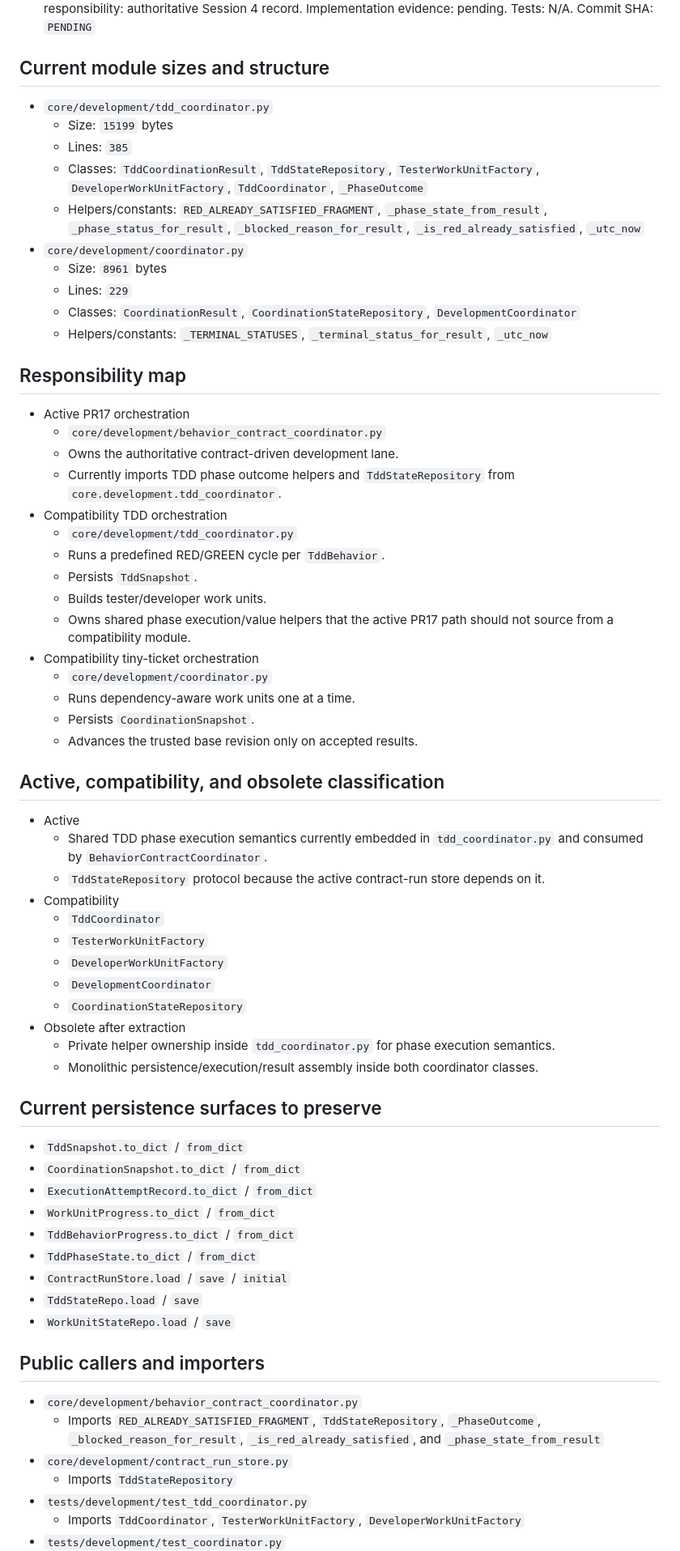
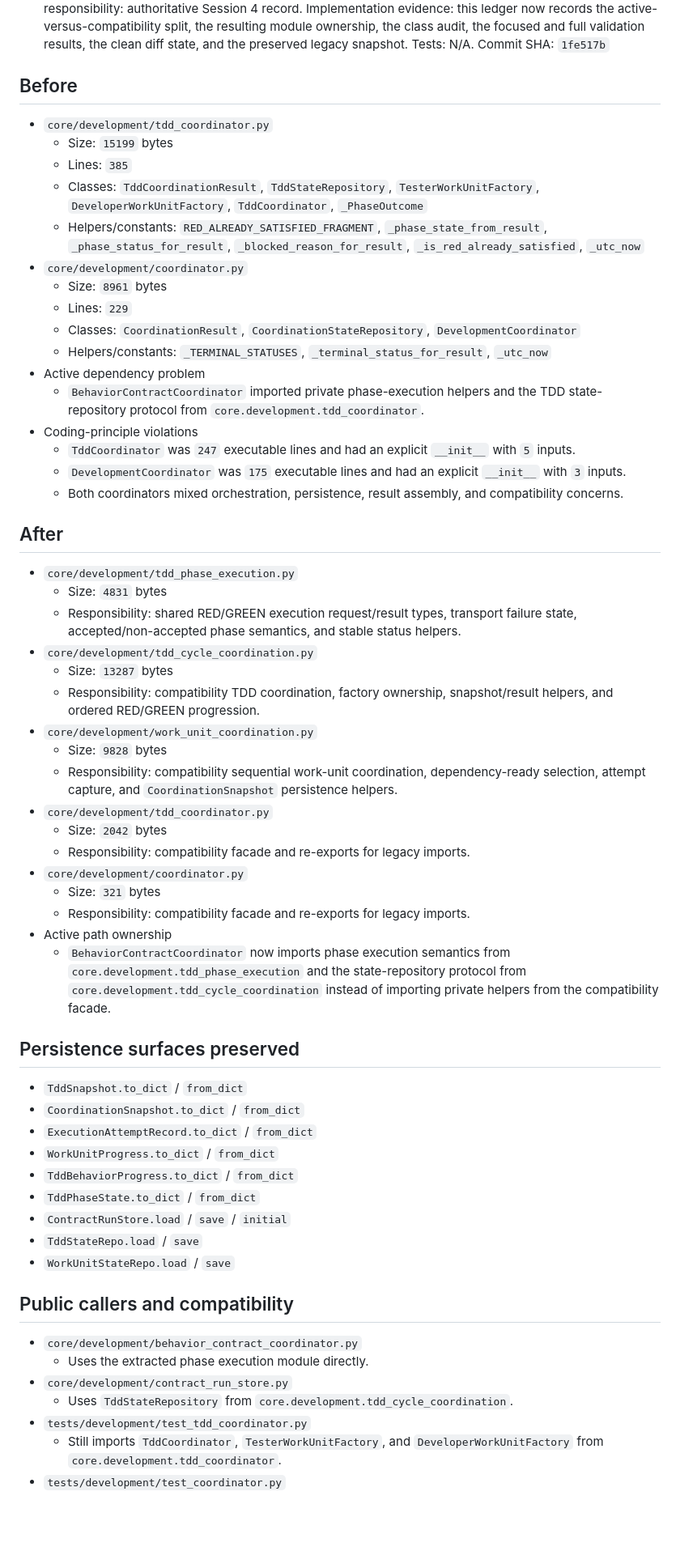
Before and after one commit to Tommyboyjedi/ATHBA, a Markdown page: docs/development_orchestration_refactor_plan.md, the part around one of its changes. Shown at 81% size. GitHub-like rendering; blank space fills up the shorter version.

```diff
--- a/docs/development_orchestration_refactor_plan.md
+++ b/docs/development_orchestration_refactor_plan.md
@@ -83,9 +83,9 @@ Target modules:
   Target responsibility: authoritative Session 4 record.
-  Implementation evidence: pending.
+  Implementation evidence: this ledger now records the active-versus-compatibility split, the resulting module ownership, the class audit, the focused and full validation results, the clean diff state, and the preserved legacy snapshot.
   Tests: N/A.
-  Commit SHA: `PENDING`
+  Commit SHA: `1fe517b`
 
-## Current module sizes and structure
+## Before
 
 - `core/development/tdd_coordinator.py`
   - Size: `15199` bytes
@@ -97,41 +97,34 @@ Target modules:
   - Lines: `229`
   - Classes: `CoordinationResult`, `CoordinationStateRepository`, `DevelopmentCoordinator`
   - Helpers/constants: `_TERMINAL_STATUSES`, `_terminal_status_for_result`, `_utc_now`
+- Active dependency problem
+  - `BehaviorContractCoordinator` imported private phase-execution helpers and the TDD state-repository protocol from `core.development.tdd_coordinator`.
+- Coding-principle violations
+  - `TddCoordinator` was `247` executable lines and had an explicit `__init__` with `5` inputs.
+  - `DevelopmentCoordinator` was `175` executable lines and had an explicit `__init__` with `3` inputs.
+  - Both coordinators mixed orchestration, persistence, result assembly, and compatibility concerns.
 
-## Responsibility map
+## After
 
-- Active PR17 orchestration
-  - `core/development/behavior_contract_coordinator.py`
-  - Owns the authoritative contract-driven development lane.
-  - Currently imports TDD phase outcome helpers and `TddStateRepository` from `core.development.tdd_coordinator`.
-- Compatibility TDD orchestration
-  - `core/development/tdd_coordinator.py`
-  - Runs a predefined RED/GREEN cycle per `TddBehavior`.
-  - Persists `TddSnapshot`.
-  - Builds tester/developer work units.
-  - Owns shared phase execution/value helpers that the active PR17 path should not source from a compatibility module.
-- Compatibility tiny-ticket orchestration
-  - `core/development/coordinator.py`
-  - Runs dependency-aware work units one at a time.
-  - Persists `CoordinationSnapshot`.
-  - Advances the trusted base revision only on accepted results.
+- `core/development/tdd_phase_execution.py`
+  - Size: `4831` bytes
+  - Responsibility: shared RED/GREEN execution request/result types, transport failure state, accepted/non-accepted phase semantics, and stable status helpers.
+- `core/development/tdd_cycle_coordination.py`
+  - Size: `13287` bytes
+  - Responsibility: compatibility TDD coordination, factory ownership, snapshot/result helpers, and ordered RED/GREEN progression.
+- `core/development/work_unit_coordination.py`
+  - Size: `9828` bytes
+  - Responsibility: compatibility sequential work-unit coordination, dependency-ready selection, attempt capture, and `CoordinationSnapshot` persistence helpers.
+- `core/development/tdd_coordinator.py`
+  - Size: `2042` bytes
+  - Responsibility: compatibility facade and re-exports for legacy imports.
+- `core/development/coordinator.py`
+  - Size: `321` bytes
+  - Responsibility: compatibility facade and re-exports for legacy imports.
+- Active path ownership
+  - `BehaviorContractCoordinator` now imports phase execution semantics from `core.development.tdd_phase_execution` and the state-repository protocol from `core.development.tdd_cycle_coordination` instead of importing private helpers from the compatibility facade.
 
-## Active, compatibility, and obsolete classification
-
-- Active
-  - Shared TDD phase execution semantics currently embedded in `tdd_coordinator.py` and consumed by `BehaviorContractCoordinator`.
-  - `TddStateRepository` protocol because the active contract-run store depends on it.
-- Compatibility
-  - `TddCoordinator`
-  - `TesterWorkUnitFactory`
-  - `DeveloperWorkUnitFactory`
-  - `DevelopmentCoordinator`
-  - `CoordinationStateRepository`
-- Obsolete after extraction
-  - Private helper ownership inside `tdd_coordinator.py` for phase execution semantics.
-  - Monolithic persistence/execution/result assembly inside both coordinator classes.
-
-## Current persistence surfaces to preserve
+## Persistence surfaces preserved
 
 - `TddSnapshot.to_dict` / `from_dict`
 - `CoordinationSnapshot.to_dict` / `from_dict`
@@ -143,12 +136,12 @@ Target modules:
 - `TddStateRepo.load` / `save`
 - `WorkUnitStateRepo.load` / `save`
 
-## Public callers and importers
+## Public callers and compatibility
 
 - `core/development/behavior_contract_coordinator.py`
-  - Imports `RED_ALREADY_SATISFIED_FRAGMENT`, `TddStateRepository`, `_PhaseOutcome`, `_blocked_reason_for_result`, `_is_red_already_satisfied`, and `_phase_state_from_result`
+  - Uses the extracted phase execution module directly.
 - `core/development/contract_run_store.py`
-  - Imports `TddStateRepository`
+  - Uses `TddStateRepository` from `core.development.tdd_cycle_coordination`.
 - `tests/development/test_tdd_coordinator.py`
-  - Imports `TddCoordinator`, `TesterWorkUnitFactory`, `DeveloperWorkUnitFactory`
+  - Still imports `TddCoordinator`, `TesterWorkUnitFactory`, and `DeveloperWorkUnitFactory` from `core.development.tdd_coordinator`.
 - `tests/development/test_coordinator.py`
```
Also changed, not shown: other parts of docs/development_orchestration_refactor_plan.md (+161 -81 lines).
